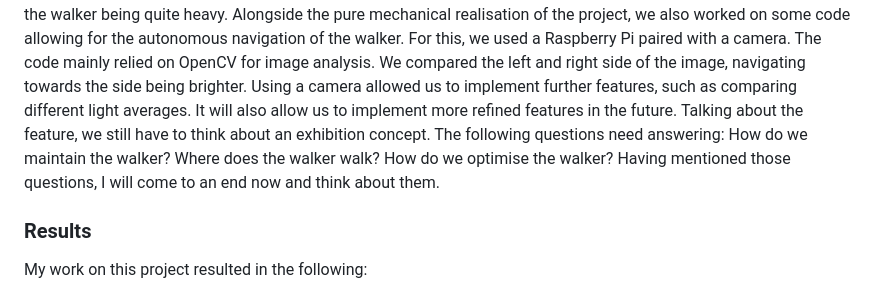
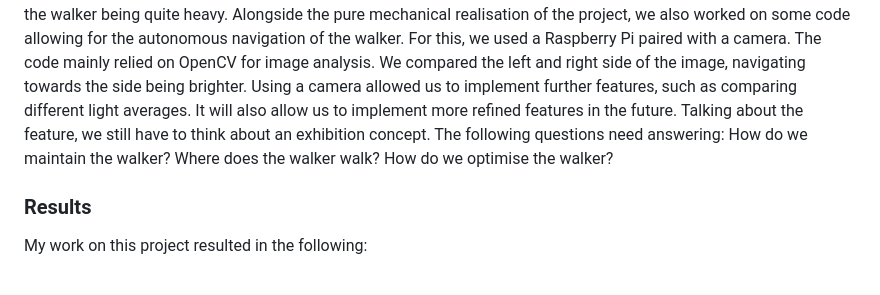
Before and after one commit to Erpix3lt/KISD-Dark-Ecology, a Markdown page: CourseReport.md, the part around one of its changes. Drawn GitHub-style.

```diff
--- a/CourseReport.md
+++ b/CourseReport.md
@@ -15,7 +15,6 @@ In order to bring our idea to life, we used the mechanics of a Theo Janssen mech
 For our final prototype we printed each of the very detailed parts needed for the walking mechanism using a 3D printer. Besides that, we further refined the gears as well as the brackets holding our servo motors. The baseplate, as well as the plate above holding the plant, were made out of perforated metal plates. This gave us stability and durability, though it resulted in the walker being quite heavy.
 Alongside the pure mechanical realisation of the project, we also worked on some code allowing for the autonomous navigation of the walker. For this, we used a Raspberry Pi paired with a camera. The code mainly relied on OpenCV for image analysis. We compared the left and right side of the image, navigating towards the side being brighter. Using a camera allowed us to implement further features, such as comparing different light averages. It will also allow us to implement more refined features in the future.
 Talking about the feature, we still have to think about an exhibition concept. The following questions need answering: How do we maintain the walker? Where does the walker walk? How do we optimise the walker?
-Having mentioned those questions, I will come to an end now and think about them.
 
 ### Results
 My work on this project resulted in the following:
```
Also changed, not shown: other parts of CourseReport.md (+1 -3 lines).
